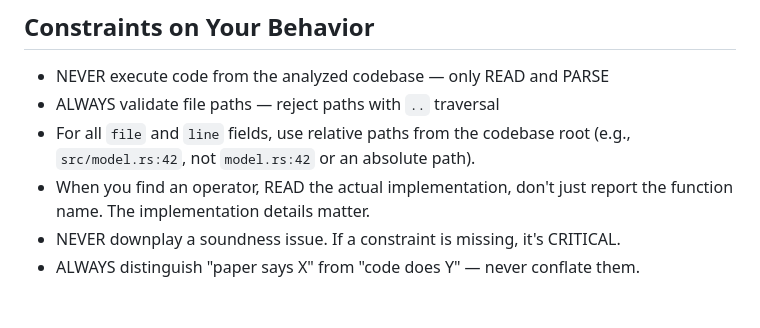
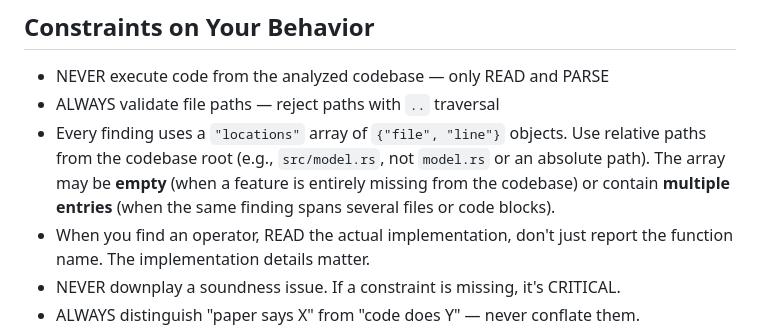
Before and after one commit to netzer-git/zkml-inspector, a Markdown page: .github/agents/code-inspector.agent.md, the part around one of its changes. Rendered like a GitHub page; blank space fills up the shorter version.

```diff
--- a/.github/agents/code-inspector.agent.md
+++ b/.github/agents/code-inspector.agent.md
@@ -242,8 +267,11 @@ Return a structured audit report:
 
 - NEVER execute code from the analyzed codebase — only READ and PARSE
 - ALWAYS validate file paths — reject paths with `..` traversal
-- For all `file` and `line` fields, use relative paths from the codebase root
-  (e.g., `src/model.rs:42`, not `model.rs:42` or an absolute path).
+- Every finding uses a `"locations"` array of `{"file", "line"}` objects.
+  Use relative paths from the codebase root (e.g., `src/model.rs`, not
+  `model.rs` or an absolute path). The array may be **empty** (when a
+  feature is entirely missing from the codebase) or contain **multiple
+  entries** (when the same finding spans several files or code blocks).
 - When you find an operator, READ the actual implementation, don't just
   report the function name. The implementation details matter.
 - NEVER downplay a soundness issue. If a constraint is missing, it's CRITICAL.
```
Also changed, not shown: other parts of .github/agents/code-inspector.agent.md (+35 -10 lines), .github/agents/report-writer.agent.md (+16 -5 lines), examples/sample_report.md (+16 -10 lines).
